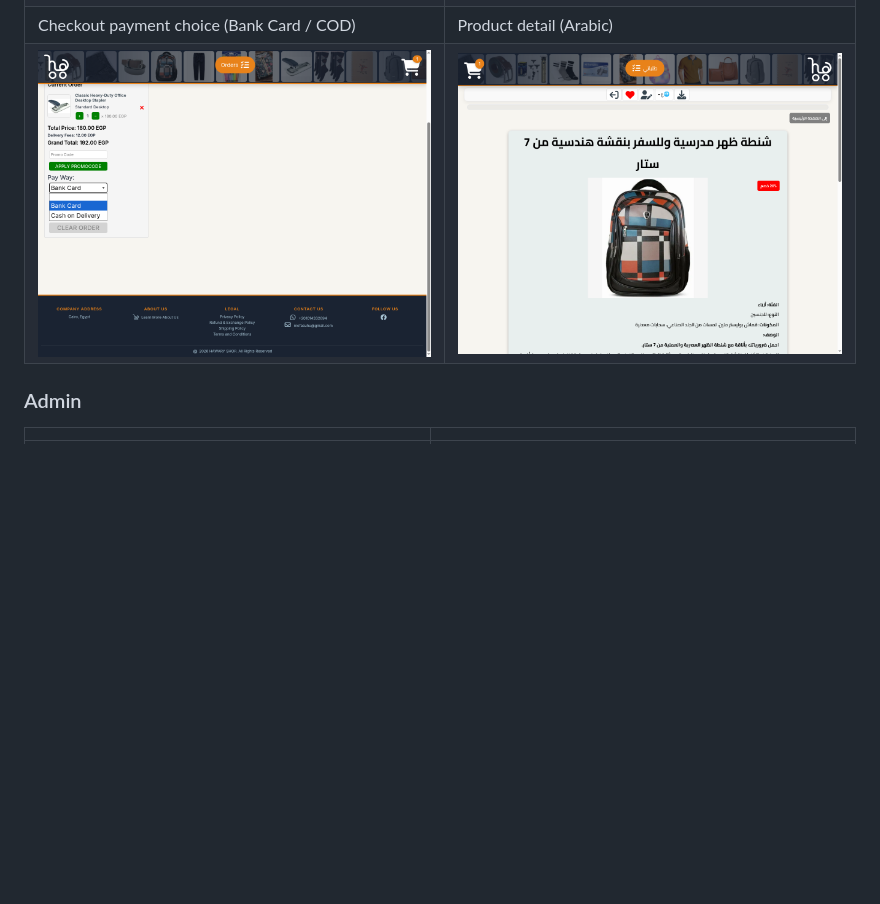
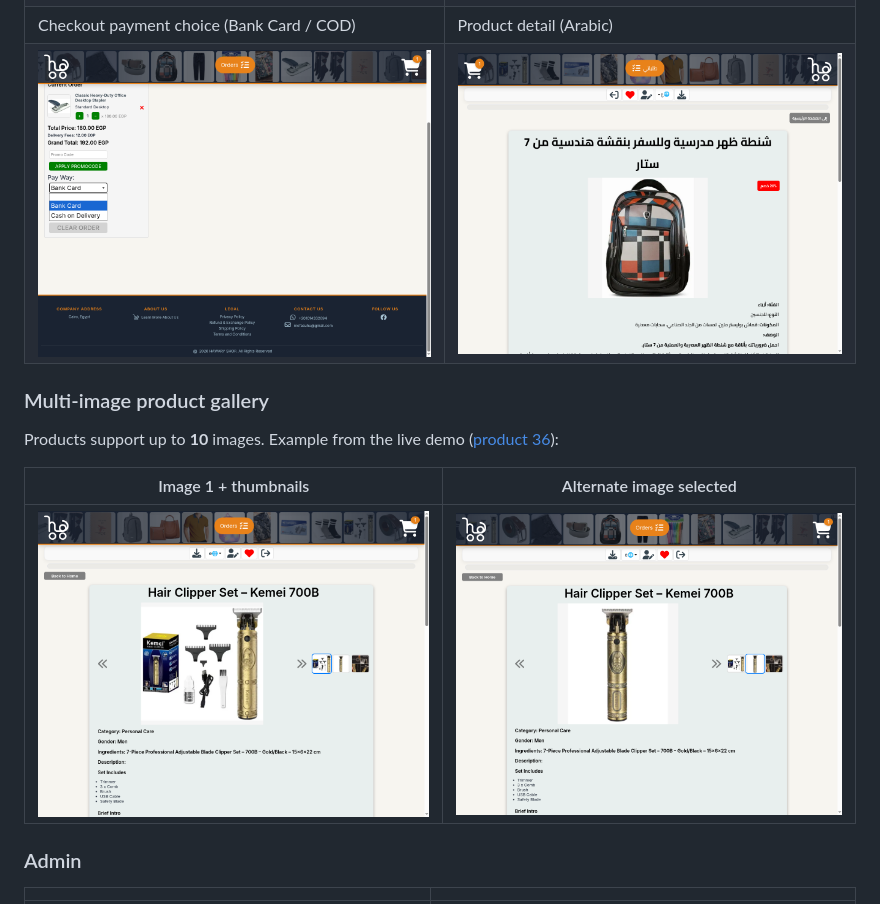
Before and after one commit to mofasuhu/hawary-shop, a Markdown page: README.md, the part around the change. Drawn GitHub-style; pictures changed too: docs/screenshots/22-bilingual-product-ar.png, docs/screenshots/23-product-multi-images.png (added), docs/screenshots/24-product-multi-images-alt.png (added); blank space fills up the shorter version.

Commit message:
docs: add reviews, offers, checkout, AR product, and multi-image gallery screenshots

```diff
--- a/README.md
+++ b/README.md
@@ -46,6 +46,14 @@ Captured from the live demo ([mist-app.onrender.com](https://mist-app.onrender.c
 | ![Reviews](docs/screenshots/19-product-reviews.png) | ![Offers](docs/screenshots/20-offers.png) |
 | Checkout payment choice (Bank Card / COD) | Product detail (Arabic) |
 | ![Checkout](docs/screenshots/21-checkout.png) | ![Product AR](docs/screenshots/22-bilingual-product-ar.png) |
+
+### Multi-image product gallery
+
+Products support up to **10** images. Example from the live demo ([product 36](https://mist-app.onrender.com/product/36?product_size_id=66)):
+
+| Image 1 + thumbnails | Alternate image selected |
+|---|---|
+| ![Gallery 1](docs/screenshots/23-product-multi-images.png) | ![Gallery 2](docs/screenshots/24-product-multi-images-alt.png) |
 
 ### Admin
 
```
